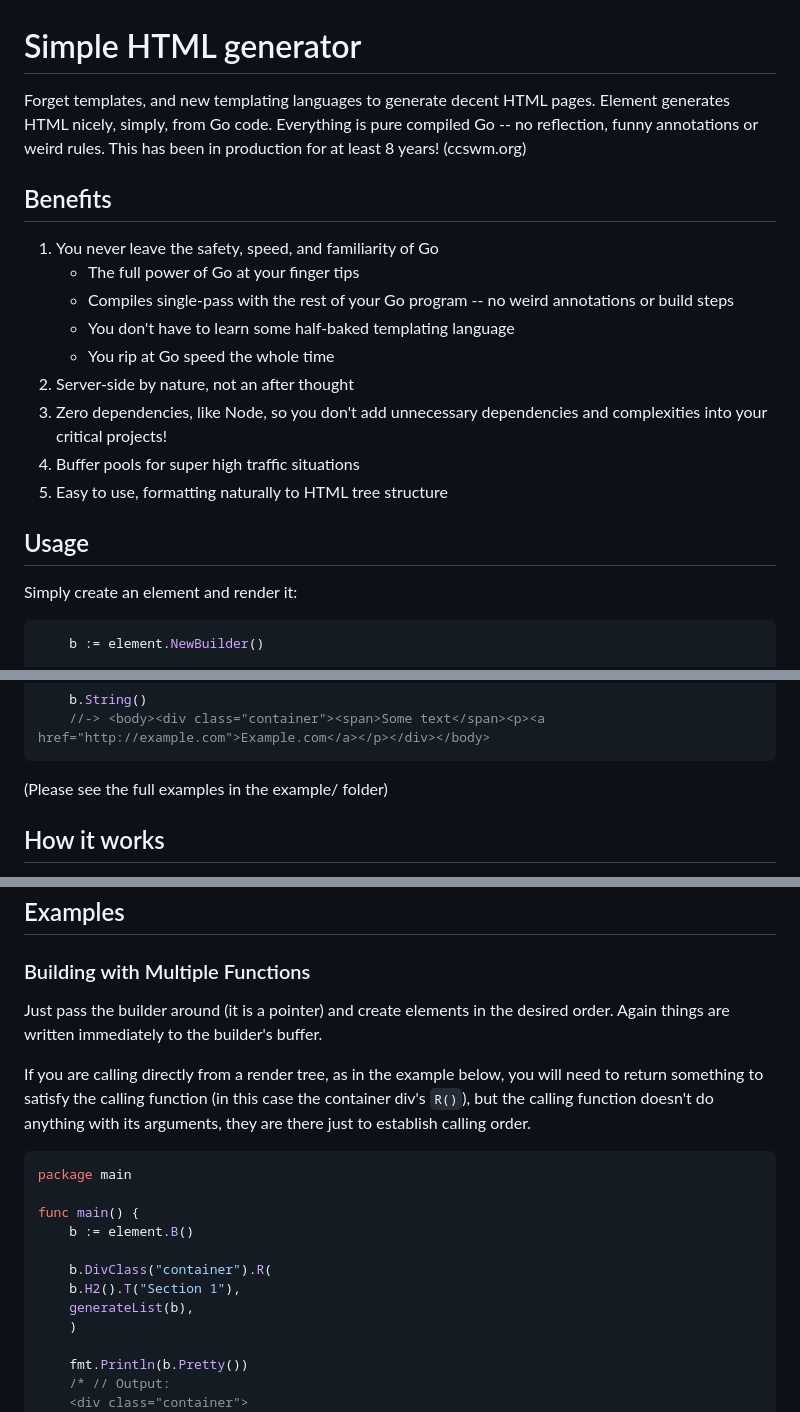
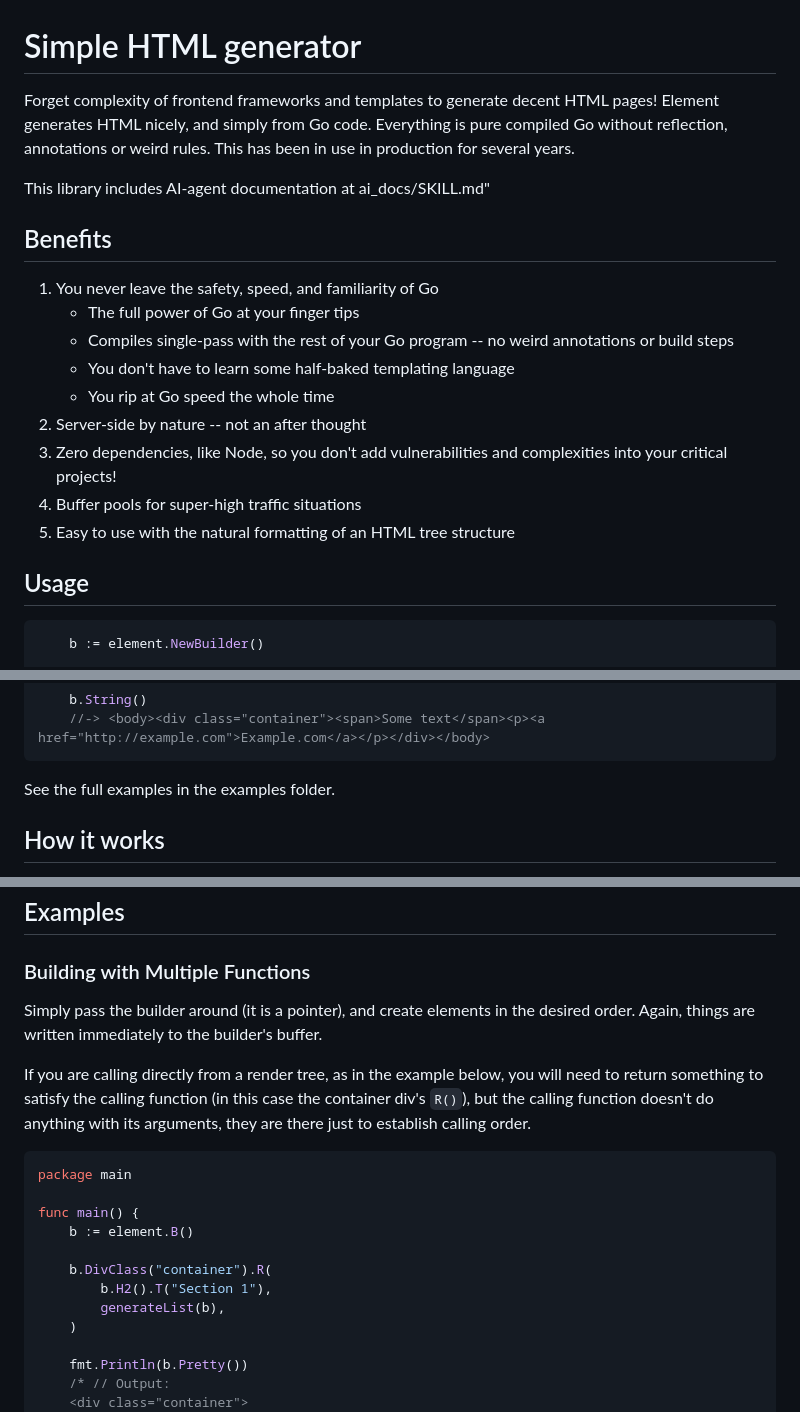
Before and after one commit to rohanthewiz/element, a Markdown page: README.md, 3 parts joined by grey strips. Drawn GitHub-style.

Commit message:
Improve README.md and SKILL.md

````diff
--- a/README.md
+++ b/README.md
@@ -1,7 +1,8 @@
 # Simple HTML generator
-Forget templates, and new templating languages to generate decent HTML pages.
-Element generates HTML nicely, simply, from Go code. Everything is pure compiled Go -- no reflection, funny annotations or weird rules.
-This has been in production for at least 8 years! (ccswm.org)
+Forget complexity of frontend frameworks and templates to generate decent HTML pages!
+Element generates HTML nicely, and simply from Go code. Everything is pure compiled Go without reflection, annotations or weird rules. This has been in use in production for several years.
+
+This library includes AI-agent documentation at ai_docs/SKILL.md"
 
 ## Benefits
 
@@ -10,13 +11,12 @@ This has been in production for at least 8 years! (ccswm.org)
     - Compiles single-pass with the rest of your Go program -- no weird annotations or build steps
     - You don't have to learn some half-baked templating language
     - You rip at Go speed the whole time
-2. Server-side by nature, not an after thought
-3. Zero dependencies, like Node, so you don't add unnecessary dependencies and complexities into your critical projects!
-4. Buffer pools for super high traffic situations
-5. Easy to use, formatting naturally to HTML tree structure
+2. Server-side by nature -- not an after thought
+3. Zero dependencies, like Node, so you don't add vulnerabilities and complexities into your critical projects!
+4. Buffer pools for super-high traffic situations
+5. Easy to use with the natural formatting of an HTML tree structure
 
 ## Usage
-Simply create an element and render it:
 
 ```go
 	b := element.NewBuilder()
@@ -38,7 +38,8 @@ Simply create an element and render it:
 	b.String()
 	//-> <body><div class="container"><span>Some text</span><p><a href="http://example.com">Example.com</a></p></div></body>
 ```
-(Please see the full examples in the example/ folder)
+
+See the full examples in the examples folder.
 
 ## How it works
 - Element maintains an underlying `bytes.Buffer`, to which it appends HTML as you go.
@@ -82,7 +83,7 @@ Simply create an element and render it:
 ## Examples
 
 ### Building with Multiple Functions
-Just pass the builder around (it is a pointer) and create elements in the desired order. Again things are written immediately to the builder's buffer.
+Simply pass the builder around (it is a pointer), and create elements in the desired order. Again, things are written immediately to the builder's buffer.
 
 If you are calling directly from a render tree, as in the example below, you will need to return something to satisfy the calling function (in this case the container div's `R()`), but the calling function doesn't do anything with its arguments, they are there just to establish calling order.
 
@@ -93,8 +94,8 @@ func main() {
     b := element.B()
 
     b.DivClass("container").R(
-    b.H2().T("Section 1"),
-    generateList(b),
+        b.H2().T("Section 1"),
+        generateList(b),
     )
 
     fmt.Println(b.Pretty())
````
Also changed, not shown: other parts of README.md (+1 -1 lines), ai_docs/SKILL.md (+44 -40 lines).
